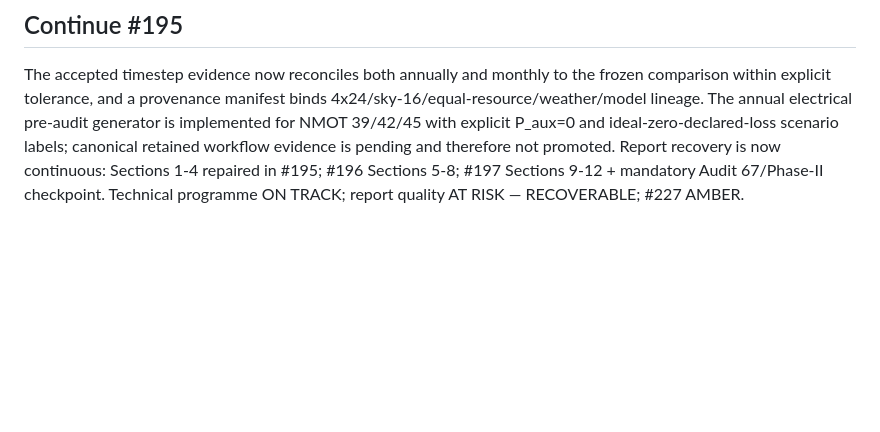
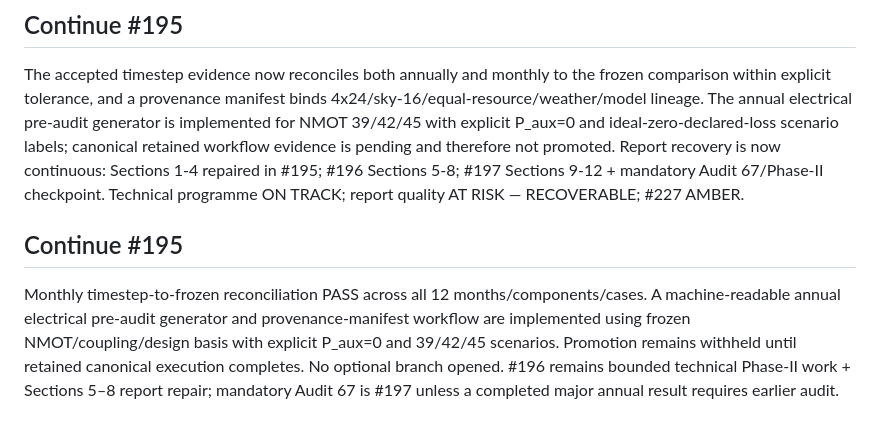
Before and after one commit to weewzr/Implementation-of-mushroom-head-solar-technology-in-Singapore-, a Markdown page: docs/PHASE_II_ELECTRICAL_ENGINEERING_PLAN.md, the part around the change. GitHub-like rendering; blank space fills up the shorter version.

Commit message:
planning: record Continue 195 annual evidence state

```diff
--- a/docs/PHASE_II_ELECTRICAL_ENGINEERING_PLAN.md
+++ b/docs/PHASE_II_ELECTRICAL_ENGINEERING_PLAN.md
@@ -121,3 +121,6 @@ Annual controlled electrical promotion is WITHHELD until the retained accepted t
 
 ## Continue #195
 The accepted timestep evidence now reconciles both annually and monthly to the frozen comparison within explicit tolerance, and a provenance manifest binds 4x24/sky-16/equal-resource/weather/model lineage. The annual electrical pre-audit generator is implemented for NMOT 39/42/45 with explicit P_aux=0 and ideal-zero-declared-loss scenario labels; canonical retained workflow evidence is pending and therefore not promoted. Report recovery is now continuous: Sections 1-4 repaired in #195; #196 Sections 5-8; #197 Sections 9-12 + mandatory Audit 67/Phase-II checkpoint. Technical programme ON TRACK; report quality AT RISK — RECOVERABLE; #227 AMBER.
+
+## Continue #195
+Monthly timestep-to-frozen reconciliation PASS across all 12 months/components/cases. A machine-readable annual electrical pre-audit generator and provenance-manifest workflow are implemented using frozen NMOT/coupling/design basis with explicit P_aux=0 and 39/42/45 scenarios. Promotion remains withheld until retained canonical execution completes. No optional branch opened. #196 remains bounded technical Phase-II work + Sections 5–8 report repair; mandatory Audit 67 is #197 unless a completed major annual result requires earlier audit.
```
